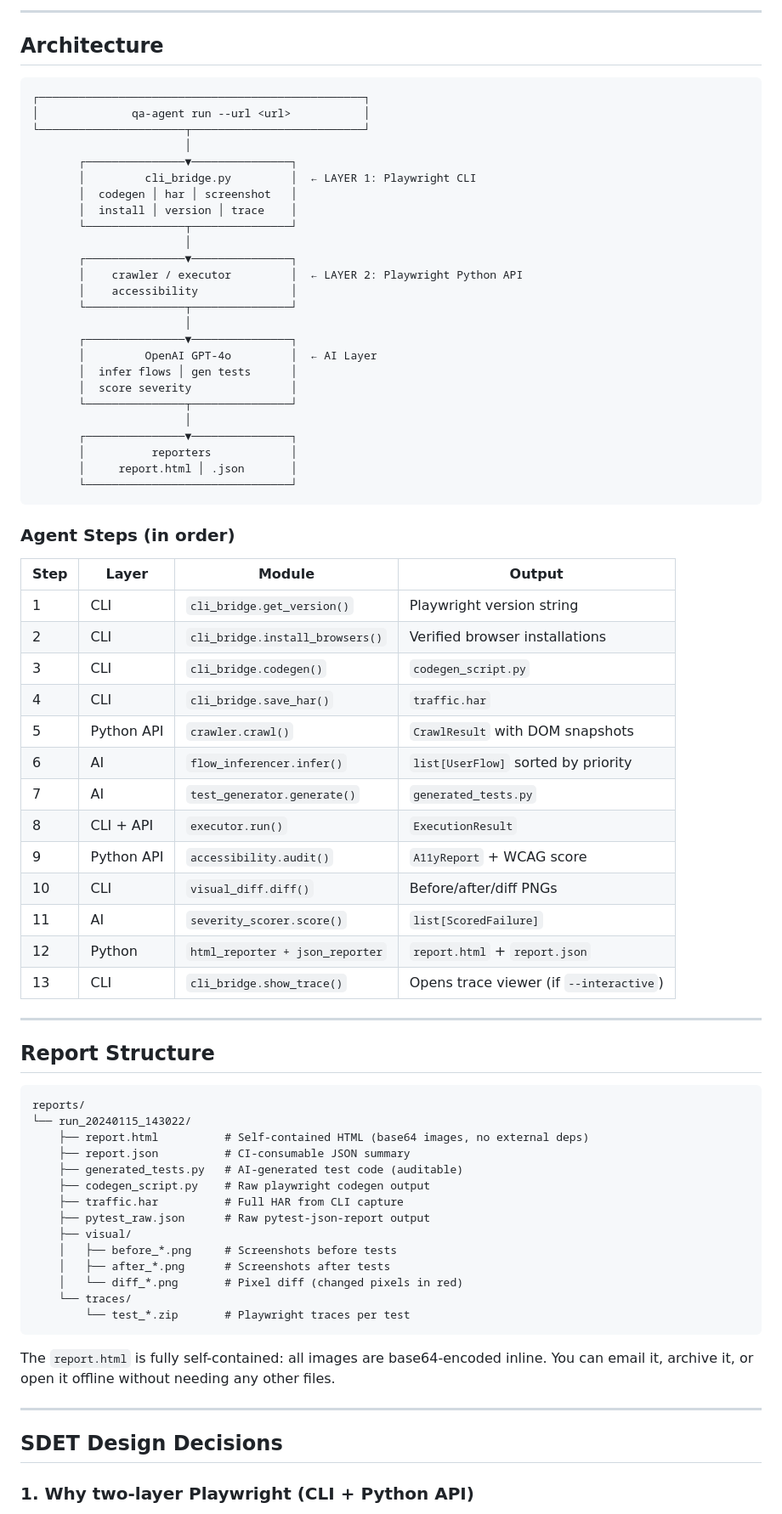
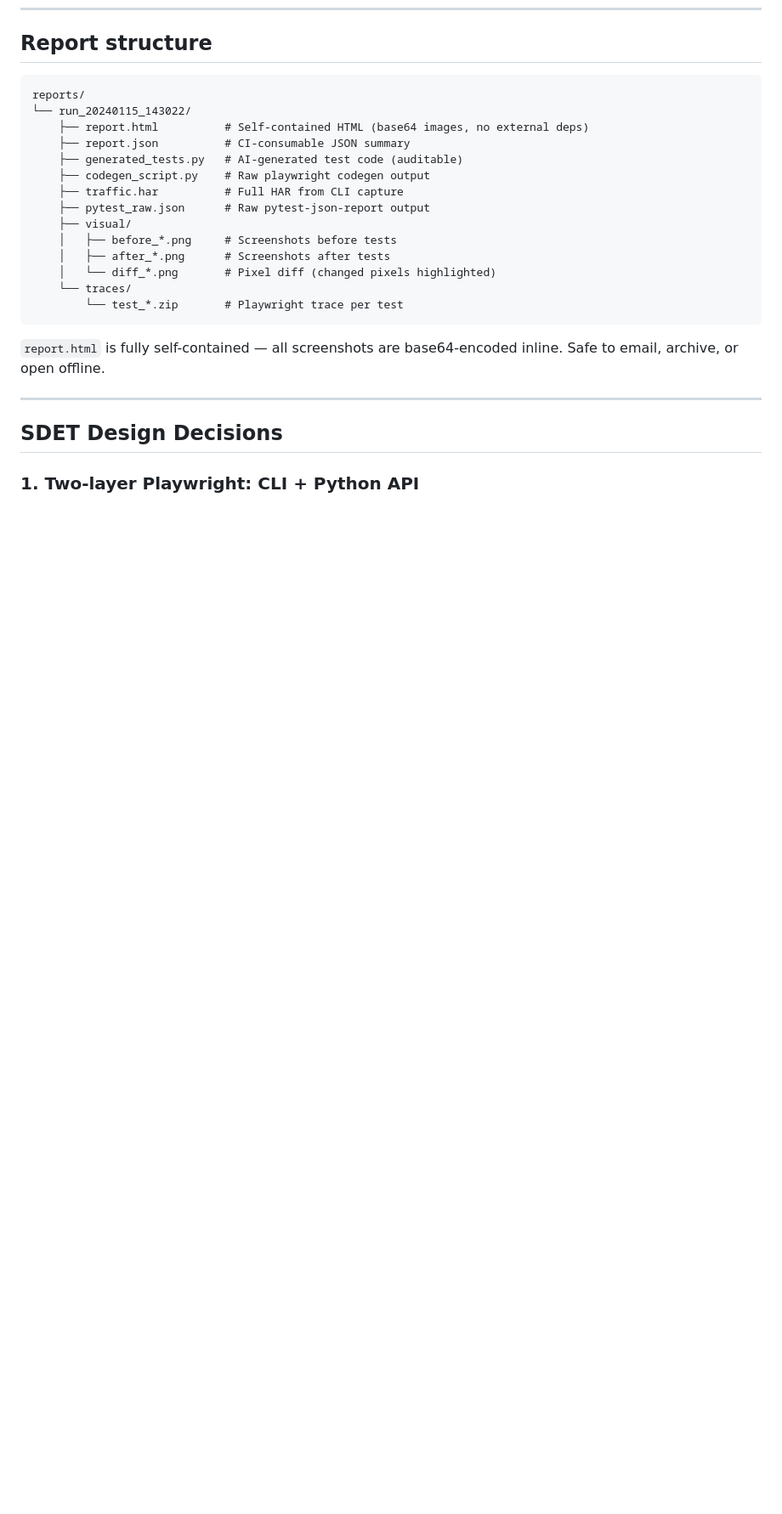
Before and after one commit to iklymchuk/autonomous-qa-agent, a Markdown page: README.md, the part around one of its changes. Shown at 85% size. Rendered like a GitHub page; blank space fills up the shorter version.

````diff
--- a/README.md
+++ b/README.md
@@ -119,56 +245,4 @@ qa-agent install-browsers
----
-
-## Architecture
-
-```
-┌─────────────────────────────────────────────────┐
-│              qa-agent run --url <url>           │
-└──────────────────────┬──────────────────────────┘
-                       │
-       ┌───────────────▼───────────────┐
-       │         cli_bridge.py         │  ← LAYER 1: Playwright CLI
-       │  codegen │ har │ screenshot   │
-       │  install │ version │ trace    │
-       └───────────────┬───────────────┘
-                       │
-       ┌───────────────▼───────────────┐
-       │    crawler / executor         │  ← LAYER 2: Playwright Python API
-       │    accessibility              │
-       └───────────────┬───────────────┘
-                       │
-       ┌───────────────▼───────────────┐
-       │         OpenAI GPT-4o         │  ← AI Layer
-       │  infer flows │ gen tests      │
-       │  score severity               │
-       └───────────────┬───────────────┘
-                       │
-       ┌───────────────▼───────────────┐
-       │          reporters            │
-       │     report.html │ .json       │
-       └───────────────────────────────┘
-```
-
-### Agent Steps (in order)
-
-| Step | Layer | Module | Output |
-|------|-------|--------|--------|
-| 1 | CLI | `cli_bridge.get_version()` | Playwright version string |
-| 2 | CLI | `cli_bridge.install_browsers()` | Verified browser installations |
-| 3 | CLI | `cli_bridge.codegen()` | `codegen_script.py` |
-| 4 | CLI | `cli_bridge.save_har()` | `traffic.har` |
-| 5 | Python API | `crawler.crawl()` | `CrawlResult` with DOM snapshots |
-| 6 | AI | `flow_inferencer.infer()` | `list[UserFlow]` sorted by priority |
-| 7 | AI | `test_generator.generate()` | `generated_tests.py` |
-| 8 | CLI + API | `executor.run()` | `ExecutionResult` |
-| 9 | Python API | `accessibility.audit()` | `A11yReport` + WCAG score |
-| 10 | CLI | `visual_diff.diff()` | Before/after/diff PNGs |
-| 11 | AI | `severity_scorer.score()` | `list[ScoredFailure]` |
-| 12 | Python | `html_reporter + json_reporter` | `report.html` + `report.json` |
-| 13 | CLI | `cli_bridge.show_trace()` | Opens trace viewer (if `--interactive`) |
-
----
-
-## Report Structure
+## Report structure
 
 ```
 reports/
@@ -182,17 +256,16 @@ reports/
     ├── visual/
     │   ├── before_*.png     # Screenshots before tests
     │   ├── after_*.png      # Screenshots after tests
-    │   └── diff_*.png       # Pixel diff (changed pixels in red)
+    │   └── diff_*.png       # Pixel diff (changed pixels highlighted)
     └── traces/
-        └── test_*.zip       # Playwright traces per test
+        └── test_*.zip       # Playwright trace per test
 ```
 
-The `report.html` is fully self-contained: all images are base64-encoded inline. You can
-email it, archive it, or open it offline without needing any other files.
+`report.html` is fully self-contained — all screenshots are base64-encoded inline. Safe to email, archive, or open offline.
 
 ---
 
 ## SDET Design Decisions
 
-### 1. Why two-layer Playwright (CLI + Python API)
+### 1. Two-layer Playwright: CLI + Python API
 
````
Also changed, not shown: other parts of README.md (+222 -138 lines).
